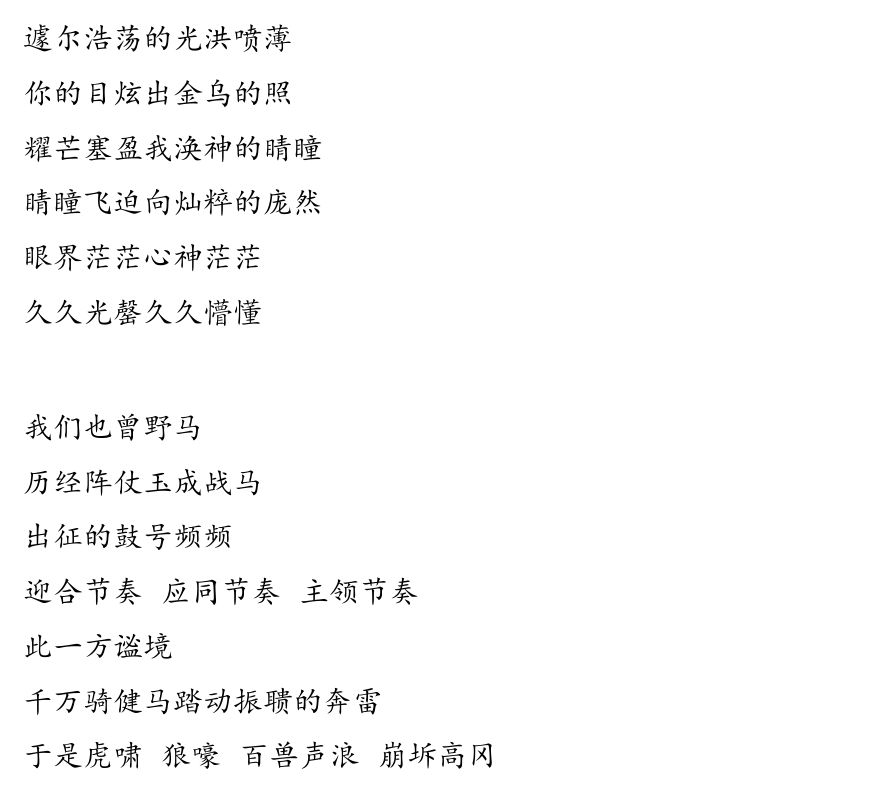
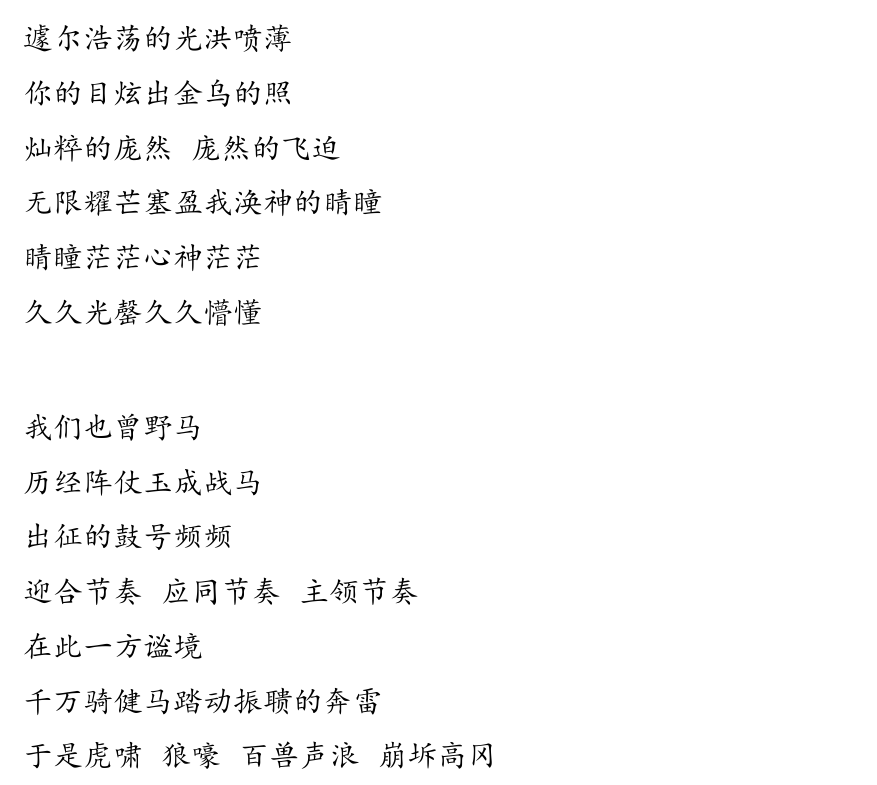
Before and after one commit to lzh10/empty, a LaTeX document (remember.tex, which reads chapter01/22.tex): part of page 30 of 57, cut so that both start at the same text. The pictures show the PDF file remember.pdf that the author committed with the source.

Commit message:
修'草原'

```diff
--- a/chapter01/22.tex
+++ b/chapter01/22.tex
@@ -54,11 +54,11 @@
 
         你的目炫出金乌的照
 
-        耀芒塞盈我涣神的睛瞳
+        灿粹的庞然 \@ 庞然的飞迫
 
-        睛瞳飞迫向灿粹的庞然
+        无限耀芒塞盈我涣神的睛瞳
 
-        眼界茫茫心神茫茫
+        睛瞳茫茫心神茫茫
 
         久久光罄久久懵懂
 
@@ -72,7 +72,7 @@
 
         迎合节奏 \@ 应同节奏 \@ 主领节奏
 
-        此一方谧境
+        在此一方谧境
 
         千万骑健马踏动振聩的奔雷
 
```
Also changed, not shown: remember.pdf.
